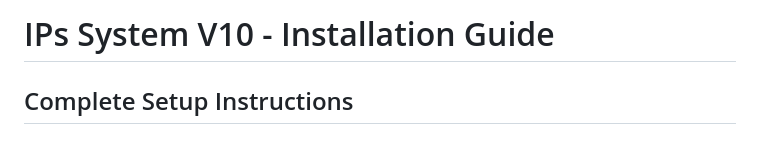
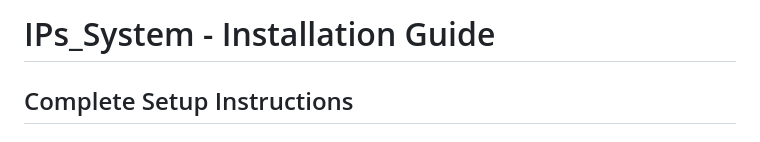
Before and after one commit to dexreysulayao23-blip/Indigenous-People, a Markdown page: INSTALLATION_GUIDE.md, the part around the change. GitHub-like rendering.

```diff
--- a/INSTALLATION_GUIDE.md
+++ b/INSTALLATION_GUIDE.md
@@ -1,4 +1,4 @@
-# IPs System V10 - Installation Guide
+# IPs_System - Installation Guide
 
 ## Complete Setup Instructions
 
```
